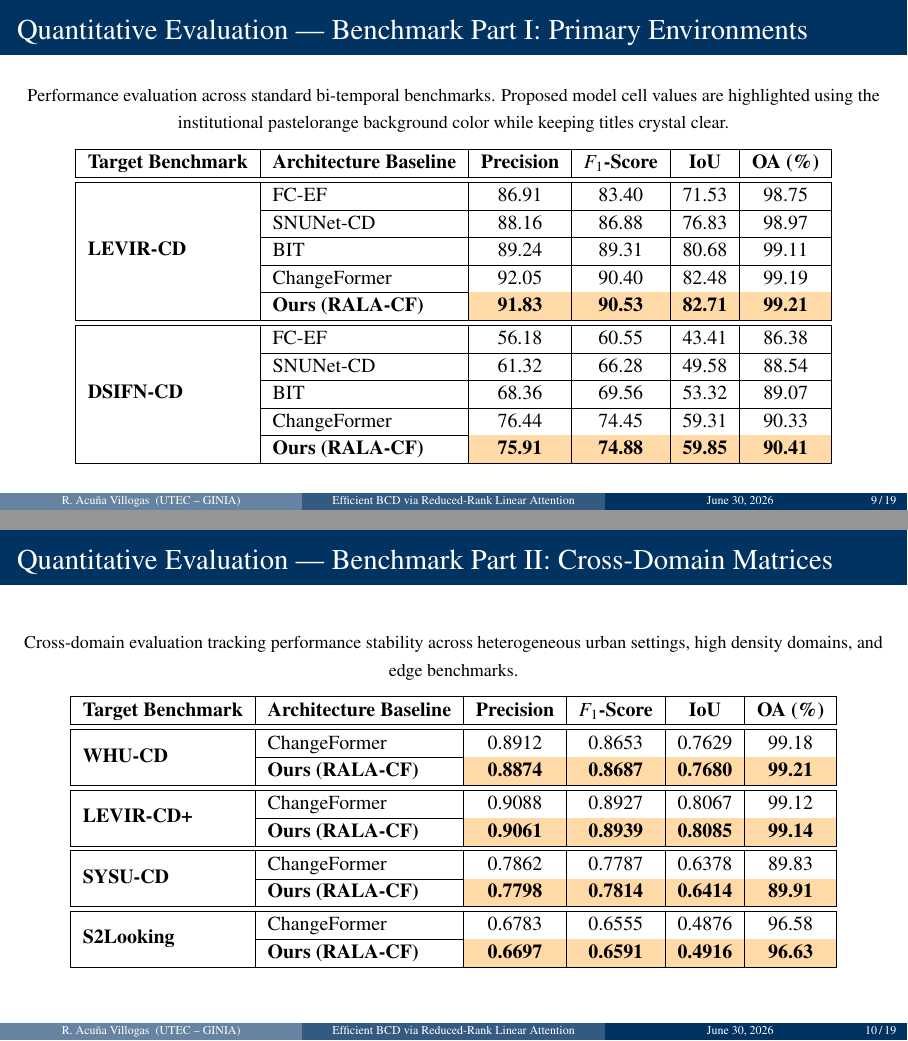
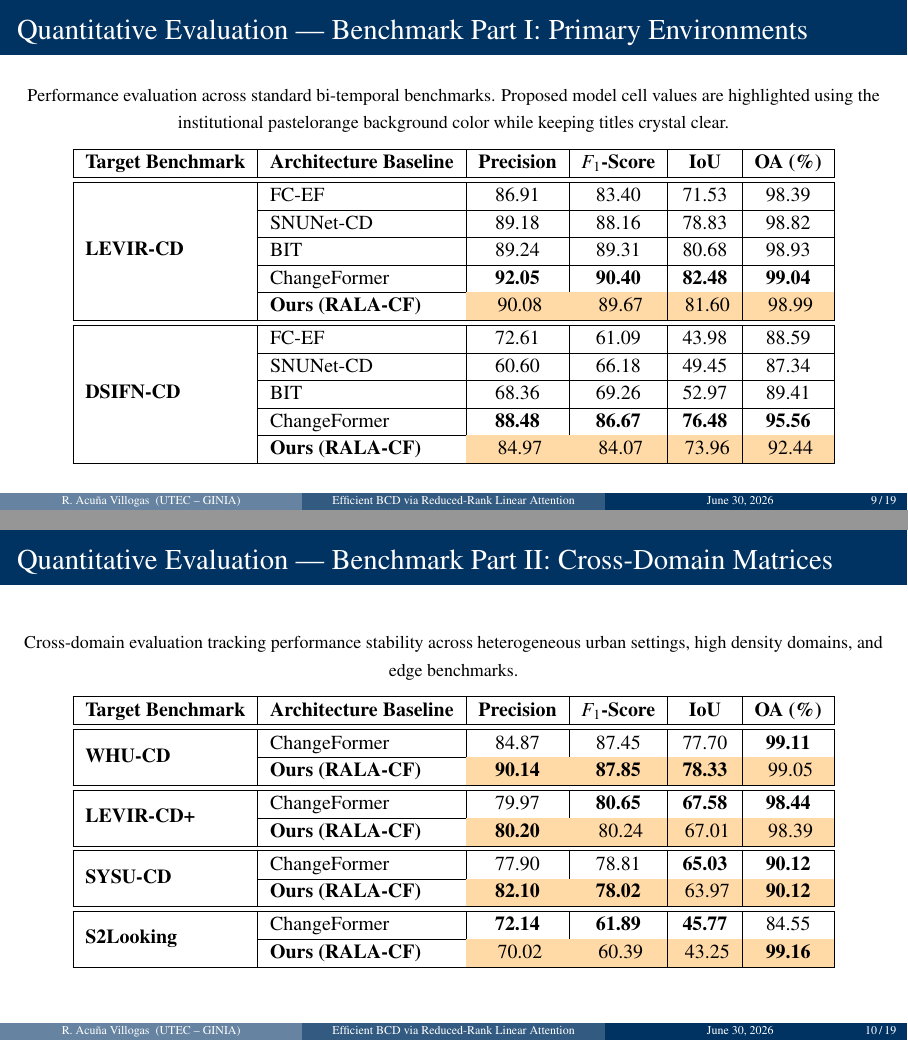
Before and after one commit to ricardoamiel/Tesis-paper-manuscripts, LaTeX slides (Paper_Presentation___Efficient_Multi_Temporal_Building_Change_Detection/main.tex): pages 9 and 10 of 19, joined at a grey line. Compiled offline with pdfLaTeX.

Commit message:
refix some little things iwi

```diff
--- a/Paper_Presentation___Efficient_Multi_Temporal_Building_Change_Detection/main.tex
+++ b/Paper_Presentation___Efficient_Multi_Temporal_Building_Change_Detection/main.tex
@@ -337,18 +337,18 @@ Y_i = \phi(X_i)\odot\bigl(\kappa(Q_i)\,B\bigr)
 \textbf{Target Benchmark} & \textbf{Architecture Baseline} & \textbf{Precision} & \textbf{$F_1$-Score} & \textbf{IoU} & \textbf{OA (\%)} \\
 \hline
 \hline
-\multirow{5}{*}{\textbf{LEVIR-CD}} & FC-EF & 86.91 & 83.40 & 71.53 & 98.75 \\ \cline{2-6}
-                          & SNUNet-CD & 88.16 & 86.88 & 76.83 & 98.97 \\ \cline{2-6}
-                          & BIT & 89.24 & 89.31 & 80.68 & 99.11 \\ \cline{2-6}
-                          & ChangeFormer & 92.05 & 90.40 & 82.48 & 99.19 \\ \cline{2-6}
-                          & \textbf{Ours (RALA-CF)} & \cellcolor{pastelorange}\textbf{91.83} & \cellcolor{pastelorange}\textbf{90.53} & \cellcolor{pastelorange}\textbf{82.71} & \cellcolor{pastelorange}\textbf{99.21} \\
+\multirow{5}{*}{\textbf{LEVIR-CD}} & FC-EF & 86.91 & 83.40 & 71.53 & 98.39 \\ \cline{2-6}
+                          & SNUNet-CD & 89.18 & 88.16 & 78.83 & 98.82 \\ \cline{2-6}
+                          & BIT & 89.24 & 89.31 & 80.68 & 98.93 \\ \cline{2-6}
+                          & ChangeFormer & \textbf{92.05} & \textbf{90.40} & \textbf{82.48} & \textbf{99.04} \\ \cline{2-6}
+                          & \textbf{Ours (RALA-CF)} & \cellcolor{pastelorange} 90.08 & \cellcolor{pastelorange} 89.67 & \cellcolor{pastelorange} 81.60 & \cellcolor{pastelorange} 98.99 \\
 \hline
 \hline
-\multirow{5}{*}{\textbf{DSIFN-CD}} & FC-EF & 56.18 & 60.55 & 43.41 & 86.38 \\ \cline{2-6}
-                          & SNUNet-CD & 61.32 & 66.28 & 49.58 & 88.54 \\ \cline{2-6}
-                          & BIT & 68.36 & 69.56 & 53.32 & 89.07 \\ \cline{2-6}
-                          & ChangeFormer & 76.44 & 74.45 & 59.31 & 90.33 \\ \cline{2-6}
-                          & \textbf{Ours (RALA-CF)} & \cellcolor{pastelorange}\textbf{75.91} & \cellcolor{pastelorange}\textbf{74.88} & \cellcolor{pastelorange}\textbf{59.85} & \cellcolor{pastelorange}\textbf{90.41} \\
+\multirow{5}{*}{\textbf{DSIFN-CD}} & FC-EF & 72.61 & 61.09 & 43.98 & 88.59 \\ \cline{2-6}
+                          & SNUNet-CD & 60.60 & 66.18 & 49.45 & 87.34 \\ \cline{2-6}
+                          & BIT & 68.36 & 69.26 & 52.97 & 89.41 \\ \cline{2-6}
+                          & ChangeFormer & \textbf{88.48} & \textbf{86.67} & \textbf{76.48} & \textbf{95.56} \\ \cline{2-6}
+                          & \textbf{Ours (RALA-CF)} & \cellcolor{pastelorange} 84.97 & \cellcolor{pastelorange} 84.07 & \cellcolor{pastelorange} 73.96 & \cellcolor{pastelorange} 92.44 \\
 \hline
 \end{tabular}
 
@@ -370,20 +370,20 @@ Y_i = \phi(X_i)\odot\bigl(\kappa(Q_i)\,B\bigr)
 \textbf{Target Benchmark} & \textbf{Architecture Baseline} & \textbf{Precision} & \textbf{$F_1$-Score} & \textbf{IoU} & \textbf{OA (\%)} \\
 \hline
 \hline
-\multirow{2}{*}{\textbf{WHU-CD}}    & ChangeFormer & 0.8912 & 0.8653 & 0.7629 & 99.18 \\ \cline{2-6}
-                           & \textbf{Ours (RALA-CF)} & \cellcolor{pastelorange}\textbf{0.8874} & \cellcolor{pastelorange}\textbf{0.8687} & \cellcolor{pastelorange}\textbf{0.7680} & \cellcolor{pastelorange}\textbf{99.21} \\
+\multirow{2}{*}{\textbf{WHU-CD}}    & ChangeFormer & 84.87 & 87.45 & 77.70 & \textbf{99.11} \\ \cline{2-6}
+                           & \textbf{Ours (RALA-CF)} & \cellcolor{pastelorange}\textbf{90.14} & \cellcolor{pastelorange}\textbf{87.85} & \cellcolor{pastelorange}\textbf{78.33} & \cellcolor{pastelorange} 99.05 \\
 \hline
 \hline
-\multirow{2}{*}{\textbf{LEVIR-CD+}} & ChangeFormer & 0.9088 & 0.8927 & 0.8067 & 99.12 \\ \cline{2-6}
-                           & \textbf{Ours (RALA-CF)} & \cellcolor{pastelorange}\textbf{0.9061} & \cellcolor{pastelorange}\textbf{0.8939} & \cellcolor{pastelorange}\textbf{0.8085} & \cellcolor{pastelorange}\textbf{99.14} \\
+\multirow{2}{*}{\textbf{LEVIR-CD+}} & ChangeFormer & 79.97 & \textbf{80.65} & \textbf{67.58} & \textbf{98.44} \\ \cline{2-6}
+                           & \textbf{Ours (RALA-CF)} & \cellcolor{pastelorange}\textbf{80.20} & \cellcolor{pastelorange} 80.24 & \cellcolor{pastelorange} 67.01 & \cellcolor{pastelorange} 98.39 \\
 \hline
 \hline
-\multirow{2}{*}{\textbf{SYSU-CD}}   & ChangeFormer & 0.7862 & 0.7787 & 0.6378 & 89.83 \\ \cline{2-6}
-                           & \textbf{Ours (RALA-CF)} & \cellcolor{pastelorange}\textbf{0.7798} & \cellcolor{pastelorange}\textbf{0.7814} & \cellcolor{pastelorange}\textbf{0.6414} & \cellcolor{pastelorange}\textbf{89.91} \\
+\multirow{2}{*}{\textbf{SYSU-CD}}   & ChangeFormer & 77.90 & 78.81 & \textbf{65.03} & \textbf{90.12} \\ \cline{2-6}
+                           & \textbf{Ours (RALA-CF)} & \cellcolor{pastelorange}\textbf{82.10} & \cellcolor{pastelorange}\textbf{78.02} & \cellcolor{pastelorange} 63.97 & \cellcolor{pastelorange}\textbf{90.12} \\
 \hline
 \hline
-\multirow{2}{*}{\textbf{S2Looking}} & ChangeFormer & 0.6783 & 0.6555 & 0.4876 & 96.58 \\ \cline{2-6}
-                           & \textbf{Ours (RALA-CF)} & \cellcolor{pastelorange}\textbf{0.6697} & \cellcolor{pastelorange}\textbf{0.6591} & \cellcolor{pastelorange}\textbf{0.4916} & \cellcolor{pastelorange}\textbf{96.63} \\
+\multirow{2}{*}{\textbf{S2Looking}} & ChangeFormer & \textbf{72.14} & \textbf{61.89} & \textbf{45.77} & 84.55 \\ \cline{2-6}
+                           & \textbf{Ours (RALA-CF)} & \cellcolor{pastelorange} 70.02 & \cellcolor{pastelorange} 60.39 & \cellcolor{pastelorange} 43.25 & \cellcolor{pastelorange}\textbf{99.16} \\
 \hline
 \end{tabular}
 
```
Also changed, not shown: Thesis_Ricardo_Amiel/Cap_5.tex (+1 -1 lines).
